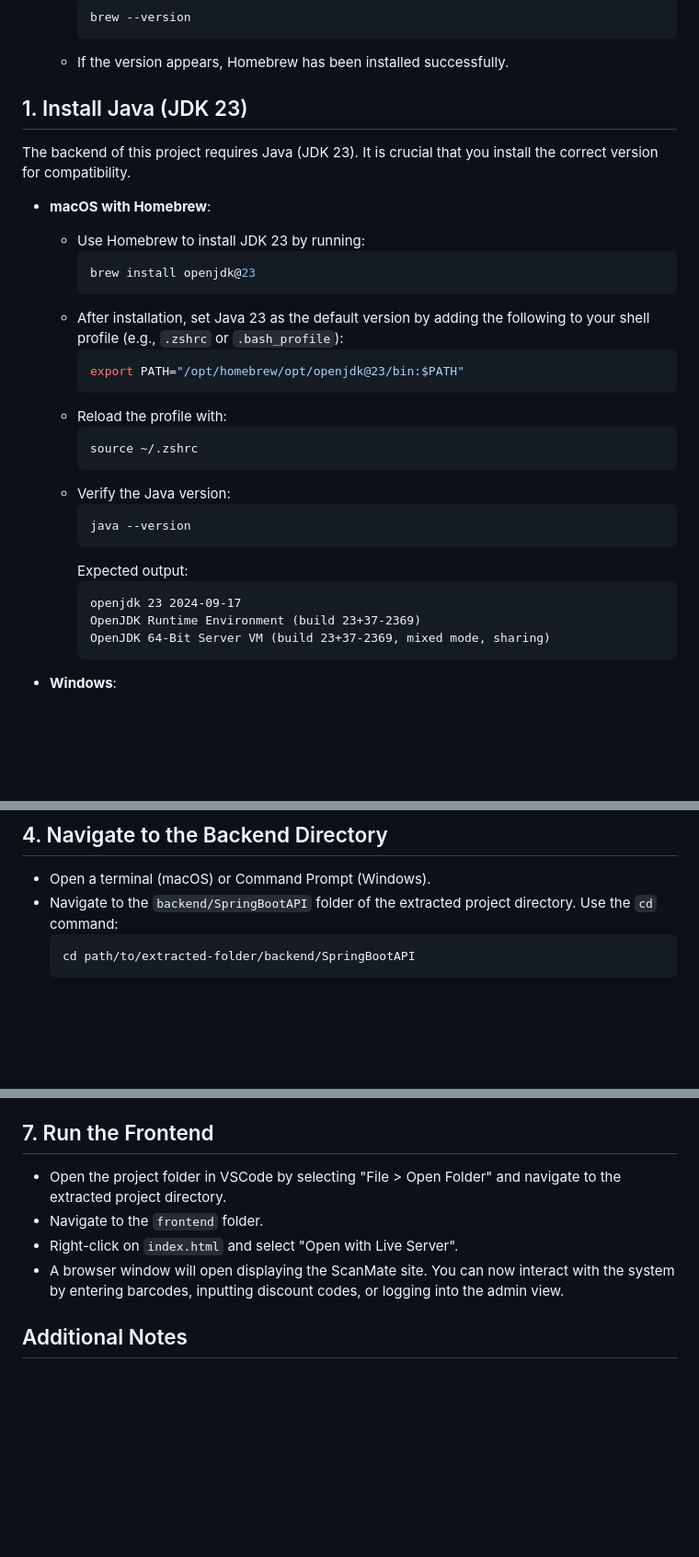
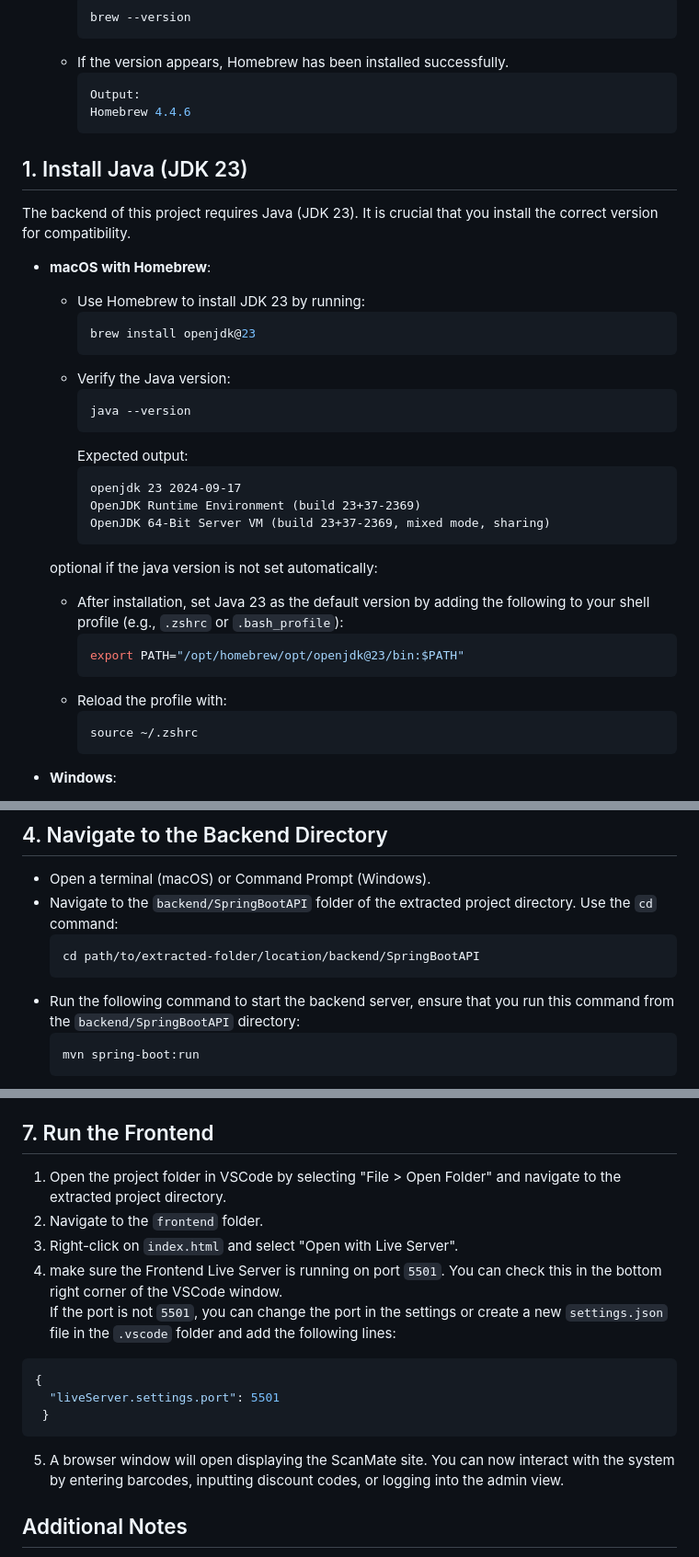
Before and after one commit to lzieger03/SelfCheckout-CoSE-WebProg, a Markdown page: README.md, 3 parts joined by grey strips. Shown: that part at 92% size. GitHub-like rendering; blank space fills up the shorter version.

Commit message:
Updated the README.md with detailed 'How to run' - Guide

````diff
--- a/README.md
+++ b/README.md
@@ -40,6 +40,10 @@ Homebrew is a package manager for macOS that will make it easier to install depe
     brew --version
     ```
   - If the version appears, Homebrew has been installed successfully.
+    ```bash
+    Output:
+    Homebrew 4.4.6
+    ```
 
 ## 1. Install Java (JDK 23)
 
@@ -50,14 +54,6 @@ The backend of this project requires Java (JDK 23). It is crucial that you insta
     ```bash
     brew install openjdk@23
     ```
-  - After installation, set Java 23 as the default version by adding the following to your shell profile (e.g., `.zshrc` or `.bash_profile`):
-    ```bash
-    export PATH="/opt/homebrew/opt/openjdk@23/bin:$PATH"
-    ```
-  - Reload the profile with:
-    ```bash
-    source ~/.zshrc
-    ```
   - Verify the Java version:
     ```bash
     java --version
@@ -67,6 +63,15 @@ The backend of this project requires Java (JDK 23). It is crucial that you insta
     openjdk 23 2024-09-17
     OpenJDK Runtime Environment (build 23+37-2369)
     OpenJDK 64-Bit Server VM (build 23+37-2369, mixed mode, sharing)
+    ```
+   optional if the java version is not set automatically:
+  - After installation, set Java 23 as the default version by adding the following to your shell profile (e.g., `.zshrc` or `.bash_profile`):
+    ```bash
+    export PATH="/opt/homebrew/opt/openjdk@23/bin:$PATH"
+    ```
+  - Reload the profile with:
+    ```bash
+    source ~/.zshrc
     ```
 
 - **Windows**:
@@ -119,6 +124,10 @@ Maven is a build automation tool used for Java projects, and it is required to r
 - Open a terminal (macOS) or Command Prompt (Windows).
 - Navigate to the `backend/SpringBootAPI` folder of the extracted project directory. Use the `cd` command:
   ```bash
-  cd path/to/extracted-folder/backend/SpringBootAPI
+  cd path/to/extracted-folder/location/backend/SpringBootAPI
+  ```
+- Run the following command to start the backend server, ensure that you run this command from the `backend/SpringBootAPI` directory:
+  ```bash
+  mvn spring-boot:run
   ```
 
@@ -139,10 +149,16 @@ To work with the frontend part of the project, you will need Visual Studio Code.
 
 ## 7. Run the Frontend
 
-- Open the project folder in VSCode by selecting "File > Open Folder" and navigate to the extracted project directory.
-- Navigate to the `frontend` folder.
-- Right-click on `index.html` and select "Open with Live Server".
-- A browser window will open displaying the ScanMate site. You can now interact with the system by entering barcodes, inputting discount codes, or logging into the admin view.
+1. Open the project folder in VSCode by selecting "File > Open Folder" and navigate to the extracted project directory.
+2. Navigate to the `frontend` folder.
+3. Right-click on `index.html` and select "Open with Live Server".
+4. make sure the Frontend Live Server is running on port `5501`. You can check this in the bottom right corner of the VSCode window. <br> If the port is not `5501`, you can change the port in the settings or create a new `settings.json` file in the `.vscode` folder and add the following lines:
+  ```json
+  {
+    "liveServer.settings.port": 5501
+   }
+  ```
+5. A browser window will open displaying the ScanMate site. You can now interact with the system by entering barcodes, inputting discount codes, or logging into the admin view.
 
 ## Additional Notes
 
````
Also changed, not shown: other parts of README.md (+2 -1 lines).
